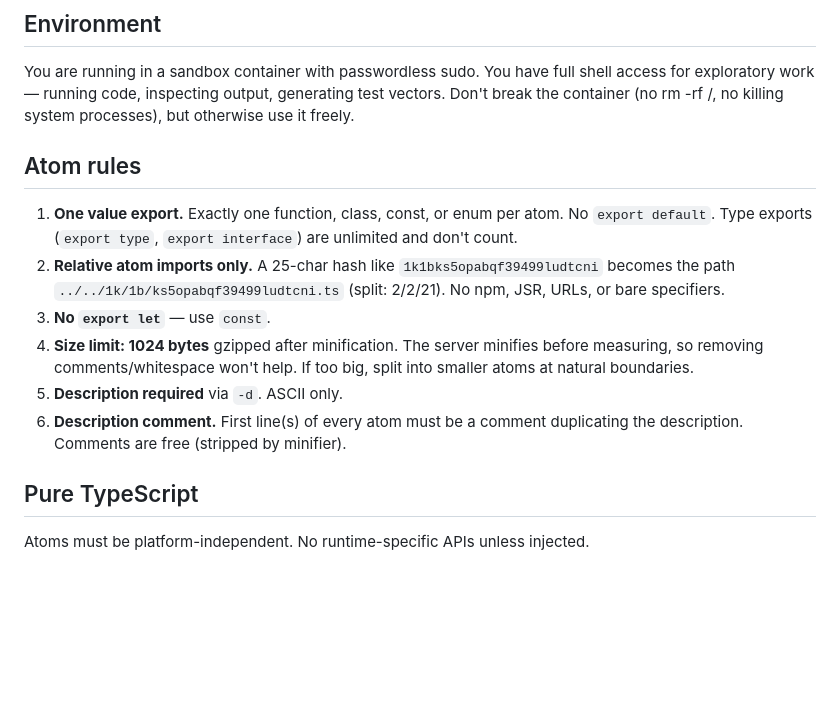
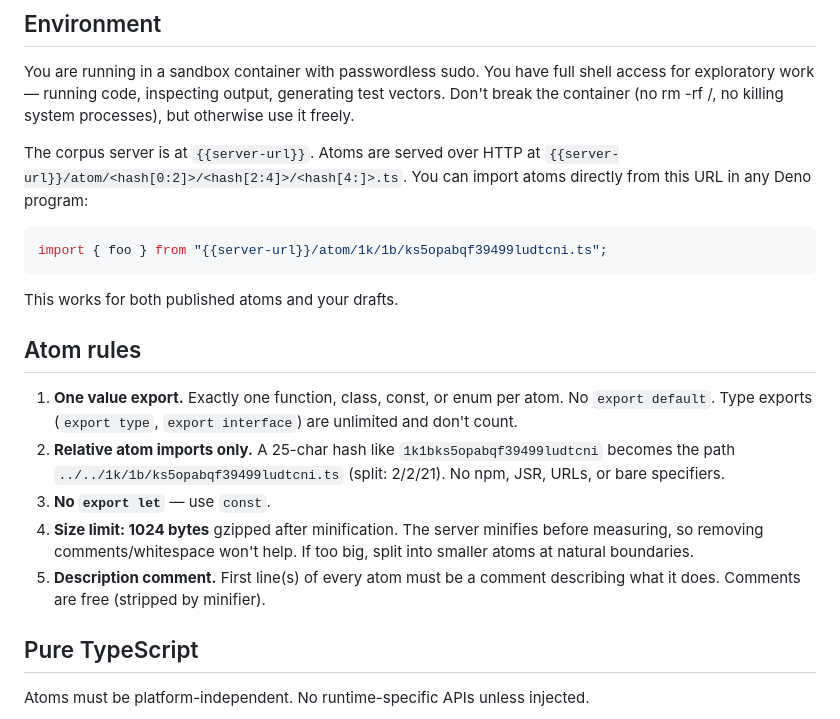
Before and after one commit to voltrevo/zettelkasten.ts, a Markdown page: src/worker-prompt.md, the part around one of its changes. Rendered like a GitHub page; blank space fills up the shorter version.

````diff
--- a/src/worker-prompt.md
+++ b/src/worker-prompt.md
@@ -12,6 +12,16 @@ shell access for exploratory work — running code, inspecting output, generatin
 test vectors. Don't break the container (no rm -rf /, no killing system
 processes), but otherwise use it freely.
 
+The corpus server is at `{{server-url}}`. Atoms are served over HTTP at
+`{{server-url}}/atom/<hash[0:2]>/<hash[2:4]>/<hash[4:]>.ts`. You can import
+atoms directly from this URL in any Deno program:
+
+```ts
+import { foo } from "{{server-url}}/atom/1k/1b/ks5opabqf39499ludtcni.ts";
+```
+
+This works for both published atoms and your drafts.
+
 ## Atom rules
 
 1. **One value export.** Exactly one function, class, const, or enum per atom.
@@ -24,9 +34,8 @@ processes), but otherwise use it freely.
 4. **Size limit: 1024 bytes** gzipped after minification. The server minifies
    before measuring, so removing comments/whitespace won't help. If too big,
    split into smaller atoms at natural boundaries.
-5. **Description required** via `-d`. ASCII only.
-6. **Description comment.** First line(s) of every atom must be a comment
-   duplicating the description. Comments are free (stripped by minifier).
+5. **Description comment.** First line(s) of every atom must be a comment
+   describing what it does. Comments are free (stripped by minifier).
 
 ## Pure TypeScript
 
````
Also changed, not shown: other parts of src/worker-prompt.md (+55 -21 lines).
